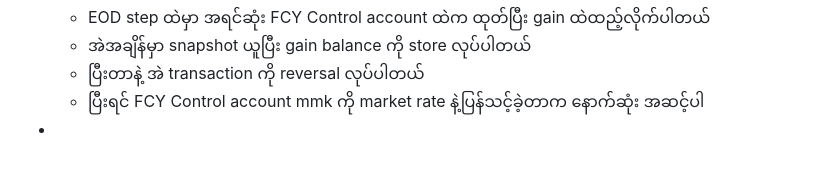
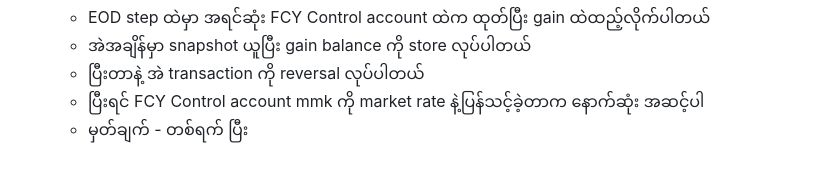
Before and after one commit to htetoo2280/test_action2, a Markdown page: pages/revaluation in banking.md, the part around the change. Drawn GitHub-style.

Commit message:
Auto saved by Logseq

```diff
--- a/pages/revaluation in banking.md
+++ b/pages/revaluation in banking.md
@@ -100,4 +100,4 @@
 	- အဲအချိန်မှာ snapshot ယူပြီး gain balance ကို store လုပ်ပါတယ်
 	- ပြီးတာနဲ့ အဲ transaction ကို reversal လုပ်ပါတယ်
 	- ပြီးရင် FCY Control account mmk ကို market rate နဲ့ပြန်သင့်ခဲ့တာက နောက်ဆုံး အဆင့်ပါ
--
+	- မှတ်ချက် - တစ်ရက် ပြီး
```
